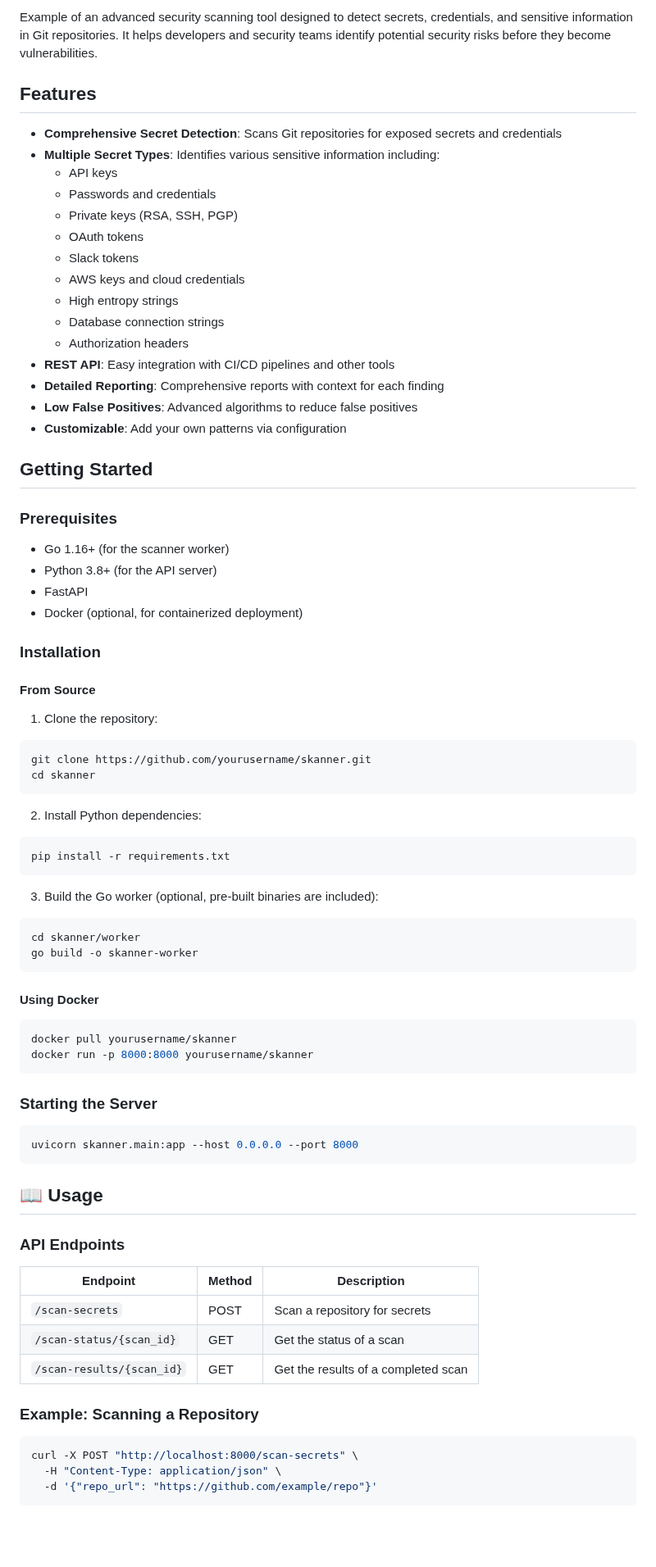
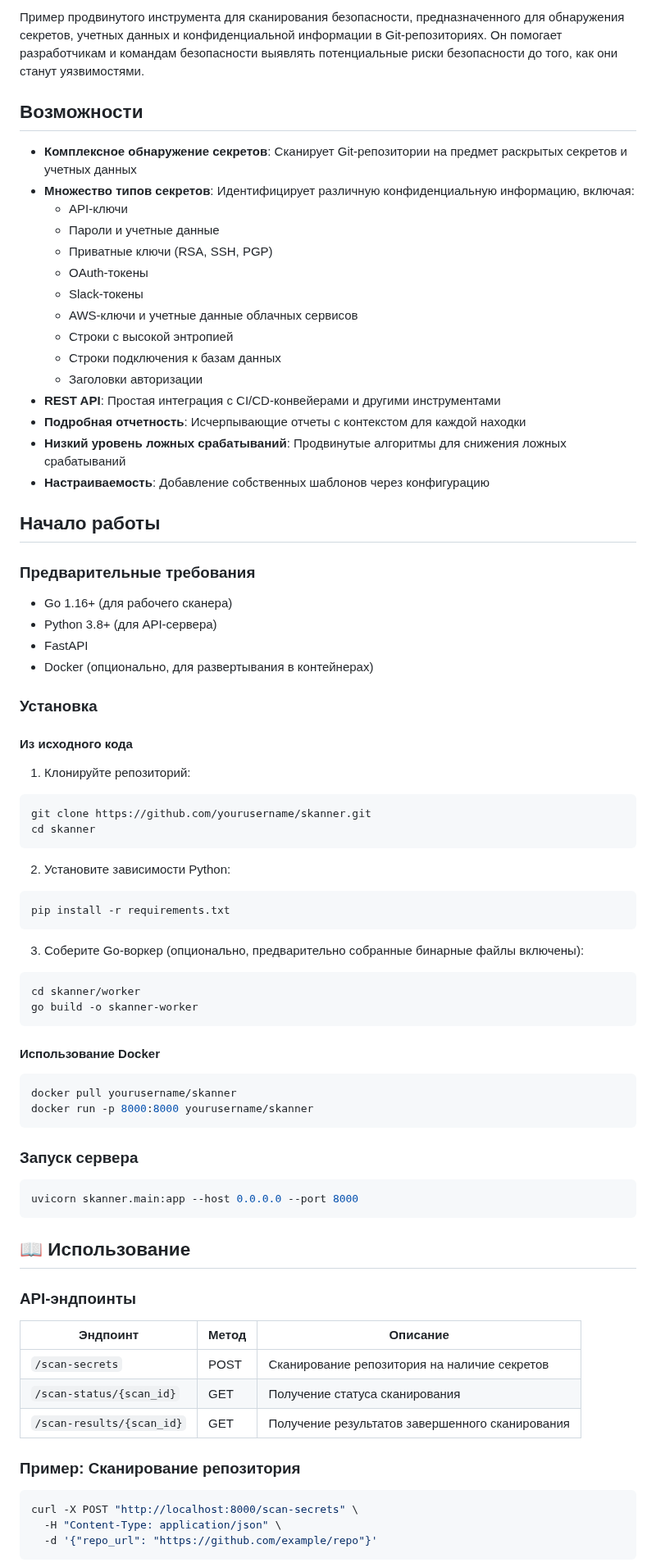
Before and after one commit to avkcode/SRE, a Markdown page: skanner/README.md, the part around one of its changes. Shown at 82% size. Drawn GitHub-style; blank space fills up the shorter version.

````diff
--- a/skanner/README.md
+++ b/skanner/README.md
@@ -5,79 +5,79 @@
 </p>
 
-Example of an advanced security scanning tool designed to detect secrets, credentials, and sensitive information in Git repositories. It helps developers and security teams identify potential security risks before they become vulnerabilities.
+Пример продвинутого инструмента для сканирования безопасности, предназначенного для обнаружения секретов, учетных данных и конфиденциальной информации в Git-репозиториях. Он помогает разработчикам и командам безопасности выявлять потенциальные риски безопасности до того, как они станут уязвимостями.
 
-## Features
+## Возможности
 
-- **Comprehensive Secret Detection**: Scans Git repositories for exposed secrets and credentials
-- **Multiple Secret Types**: Identifies various sensitive information including:
-  - API keys
-  - Passwords and credentials
-  - Private keys (RSA, SSH, PGP)
-  - OAuth tokens
-  - Slack tokens
-  - AWS keys and cloud credentials
-  - High entropy strings
-  - Database connection strings
-  - Authorization headers
-- **REST API**: Easy integration with CI/CD pipelines and other tools
-- **Detailed Reporting**: Comprehensive reports with context for each finding
-- **Low False Positives**: Advanced algorithms to reduce false positives
-- **Customizable**: Add your own patterns via configuration
+- **Комплексное обнаружение секретов**: Сканирует Git-репозитории на предмет раскрытых секретов и учетных данных
+- **Множество типов секретов**: Идентифицирует различную конфиденциальную информацию, включая:
+  - API-ключи
+  - Пароли и учетные данные
+  - Приватные ключи (RSA, SSH, PGP)
+  - OAuth-токены
+  - Slack-токены
+  - AWS-ключи и учетные данные облачных сервисов
+  - Строки с высокой энтропией
+  - Строки подключения к базам данных
+  - Заголовки авторизации
+- **REST API**: Простая интеграция с CI/CD-конвейерами и другими инструментами
+- **Подробная отчетность**: Исчерпывающие отчеты с контекстом для каждой находки
+- **Низкий уровень ложных срабатываний**: Продвинутые алгоритмы для снижения ложных срабатываний
+- **Настраиваемость**: Добавление собственных шаблонов через конфигурацию
 
-## Getting Started
+## Начало работы
 
-### Prerequisites
+### Предварительные требования
 
-- Go 1.16+ (for the scanner worker)
-- Python 3.8+ (for the API server)
+- Go 1.16+ (для рабочего сканера)
+- Python 3.8+ (для API-сервера)
 - FastAPI
-- Docker (optional, for containerized deployment)
+- Docker (опционально, для развертывания в контейнерах)
 
-### Installation
+### Установка
 
-#### From Source
+#### Из исходного кода
 
-1. Clone the repository:
+1. Клонируйте репозиторий:
 ```bash
 git clone https://github.com/yourusername/skanner.git
 cd skanner
 ```
 
-2. Install Python dependencies:
+2. Установите зависимости Python:
 ```bash
 pip install -r requirements.txt
 ```
 
-3. Build the Go worker (optional, pre-built binaries are included):
+3. Соберите Go-воркер (опционально, предварительно собранные бинарные файлы включены):
 ```bash
 cd skanner/worker
 go build -o skanner-worker
 ```
 
-#### Using Docker
+#### Использование Docker
 
 ```bash
 docker pull yourusername/skanner
 docker run -p 8000:8000 yourusername/skanner
 ```
 
-### Starting the Server
+### Запуск сервера
 
 ```bash
 uvicorn skanner.main:app --host 0.0.0.0 --port 8000
 ```
 
-## 📖 Usage
+## 📖 Использование
 
-### API Endpoints
+### API-эндпоинты
 
-| Endpoint | Method | Description |
+| Эндпоинт | Метод | Описание |
 |----------|--------|-------------|
-| `/scan-secrets` | POST | Scan a repository for secrets |
-| `/scan-status/{scan_id}` | GET | Get the status of a scan |
-| `/scan-results/{scan_id}` | GET | Get the results of a completed scan |
+| `/scan-secrets` | POST | Сканирование репозитория на наличие секретов |
+| `/scan-status/{scan_id}` | GET | Получение статуса сканирования |
+| `/scan-results/{scan_id}` | GET | Получение результатов завершенного сканирования |
 
-### Example: Scanning a Repository
+### Пример: Сканирование репозитория
 
 ```bash
 curl -X POST "http://localhost:8000/scan-secrets" \
````
Also changed, not shown: other parts of skanner/README.md (+22 -22 lines).
